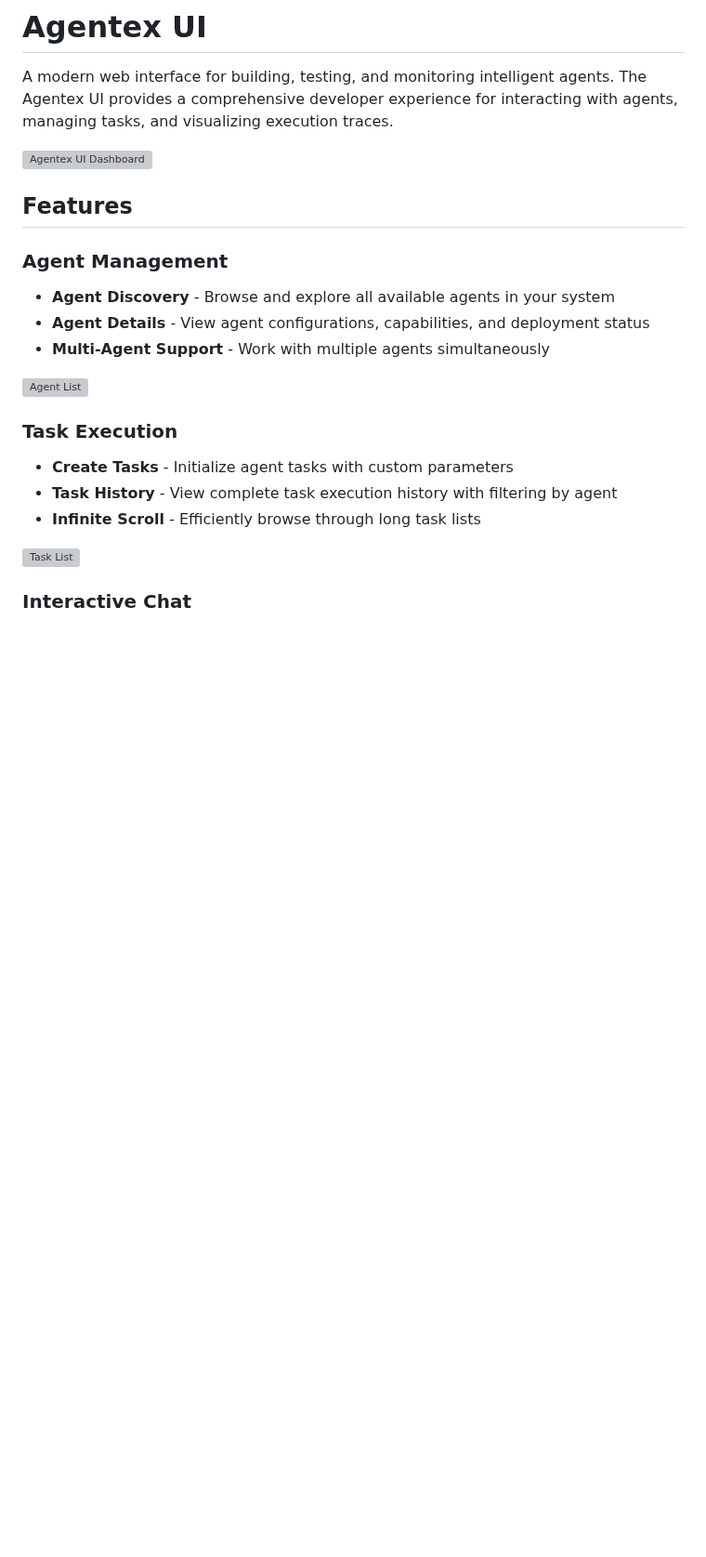
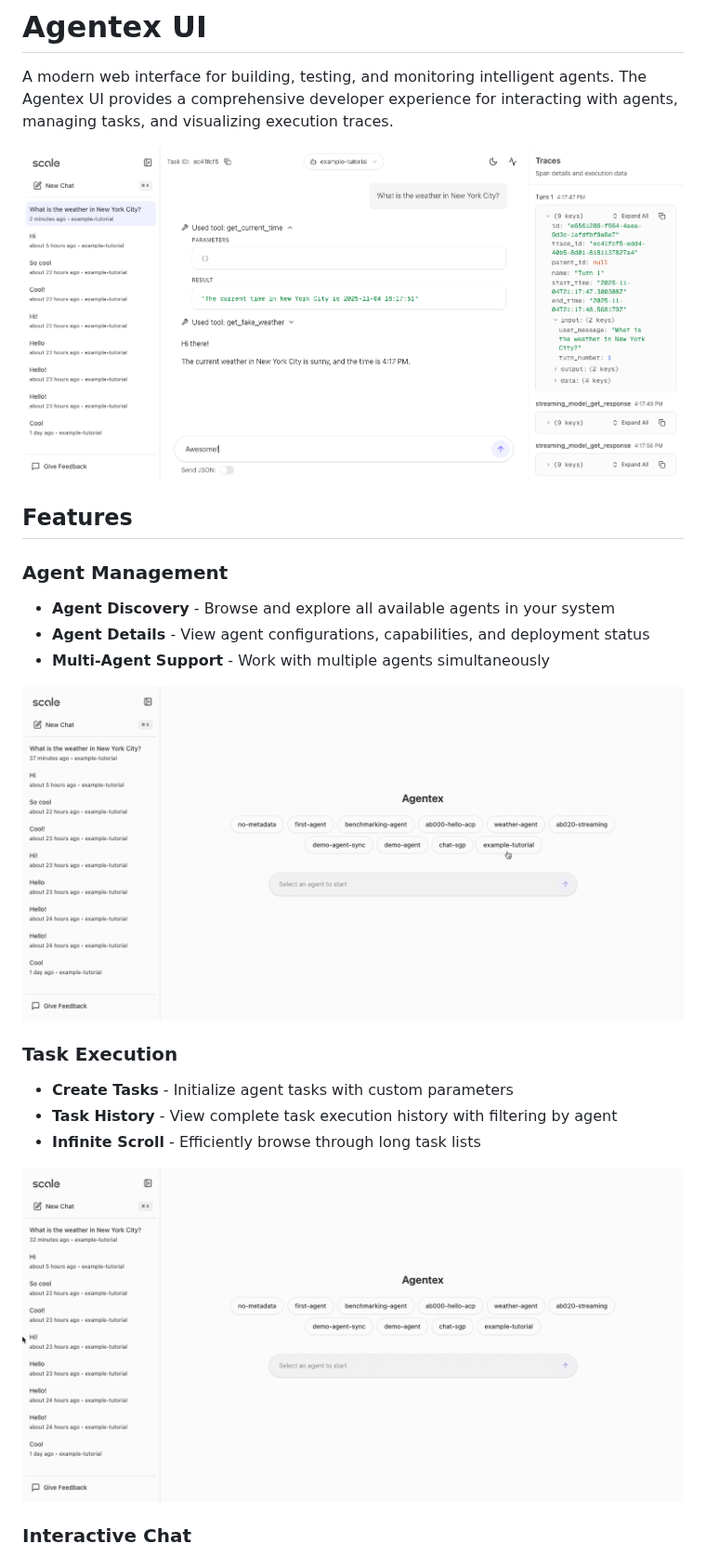
Before and after one commit to scaleapi/scale-agentex, a Markdown page: agentex-ui/README.md, the part around one of its changes. Shown at 93% size. GitHub-like rendering; pictures changed too: agentex-ui/docs/images/agents-list.gif (added), agentex-ui/docs/images/dashboard.png (added), agentex-ui/docs/images/tasks-list.gif (added); blank space fills up the shorter version; grey boxes are pictures that could not be loaded.

Commit message:
Add images to README

```diff
--- a/agentex-ui/README.md
+++ b/agentex-ui/README.md
@@ -2,7 +2,7 @@
 
 A modern web interface for building, testing, and monitoring intelligent agents. The Agentex UI provides a comprehensive developer experience for interacting with agents, managing tasks, and visualizing execution traces.
 
-![Agentex UI Dashboard](./docs/screenshots/dashboard.png)
+<img src="./docs/images/dashboard.png" alt="Agentex UI Dashboard" width="1280"/>
 
 ## Features
 
@@ -12,7 +12,7 @@ A modern web interface for building, testing, and monitoring intelligent agents.
 - **Agent Details** - View agent configurations, capabilities, and deployment status
 - **Multi-Agent Support** - Work with multiple agents simultaneously
 
-![Agent List](./docs/screenshots/agents-list.png)
+<img src="./docs/images/agents-list.gif" alt="Agents List" width="1280"/>
 
 ### Task Execution
 
@@ -20,7 +20,7 @@ A modern web interface for building, testing, and monitoring intelligent agents.
 - **Task History** - View complete task execution history with filtering by agent
 - **Infinite Scroll** - Efficiently browse through long task lists
 
-![Task List](./docs/screenshots/tasks-list.png)
+<img src="./docs/images/tasks-list.gif" alt="Tasks List" width="1280"/>
 
 ### Interactive Chat
 
```
Also changed, not shown: other parts of agentex-ui/README.md (+6 -2 lines), agentex-ui/docs/images/chat-interface.gif (added), agentex-ui/docs/images/execution-traces.gif (added).
